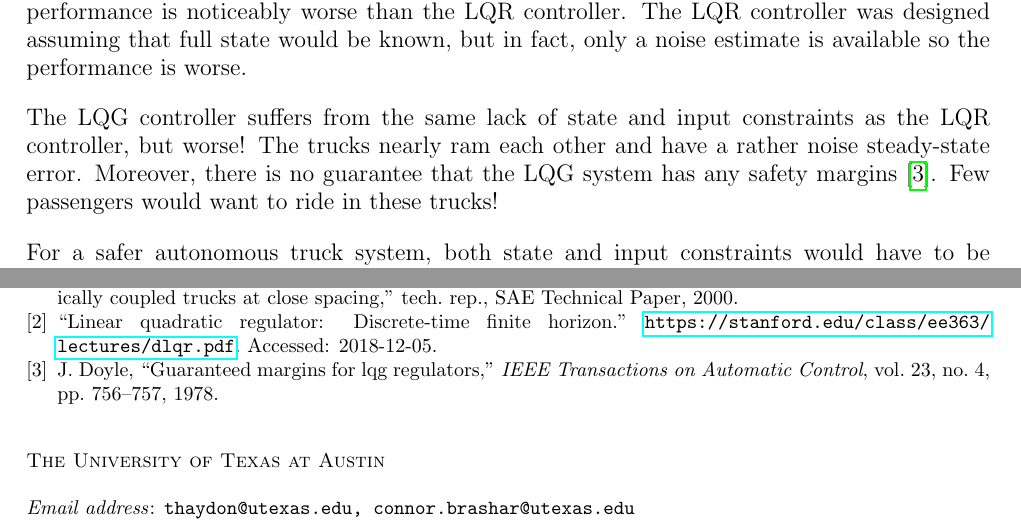
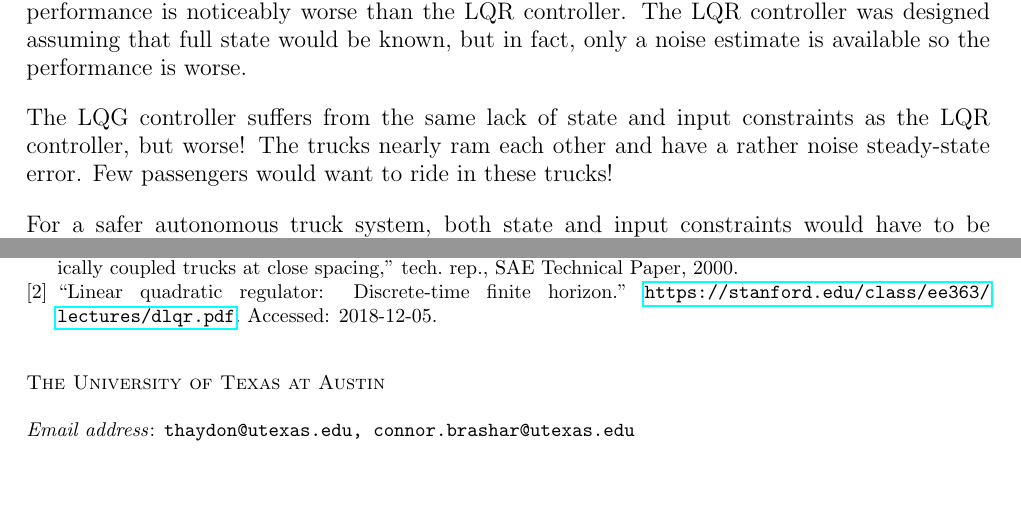
Before and after one commit to TuckerHaydon/CaravanControl, a LaTeX paper (doc/report.tex): two parts of pages 14 and 16 of 16, joined at a grey line, cut so that both start at the same text, the shorter picture padded with empty space. Compiled offline with pdfLaTeX.

Commit message:
minor tweak to report before submission

```diff
--- a/doc/report.tex
+++ b/doc/report.tex
@@ -697,9 +697,8 @@ fact, only a noise estimate is available so the performance is worse.
 
 The LQG controller suffers from the same lack of state and input constraints as
 the LQR controller, but worse! The trucks nearly ram each other and have a
-rather noise steady-state error. Moreover, there is no guarantee that the LQG
-system has any safety margins \cite{doyle1978guaranteed}. Few passengers would
-want to ride in these trucks!
+rather noise steady-state error. Few passengers would want to ride in these
+trucks!
 
 For a safer autonomous truck system, both state and input constraints would have
 to be implemented. Moreover, the state of the system may be expanded to include
```
